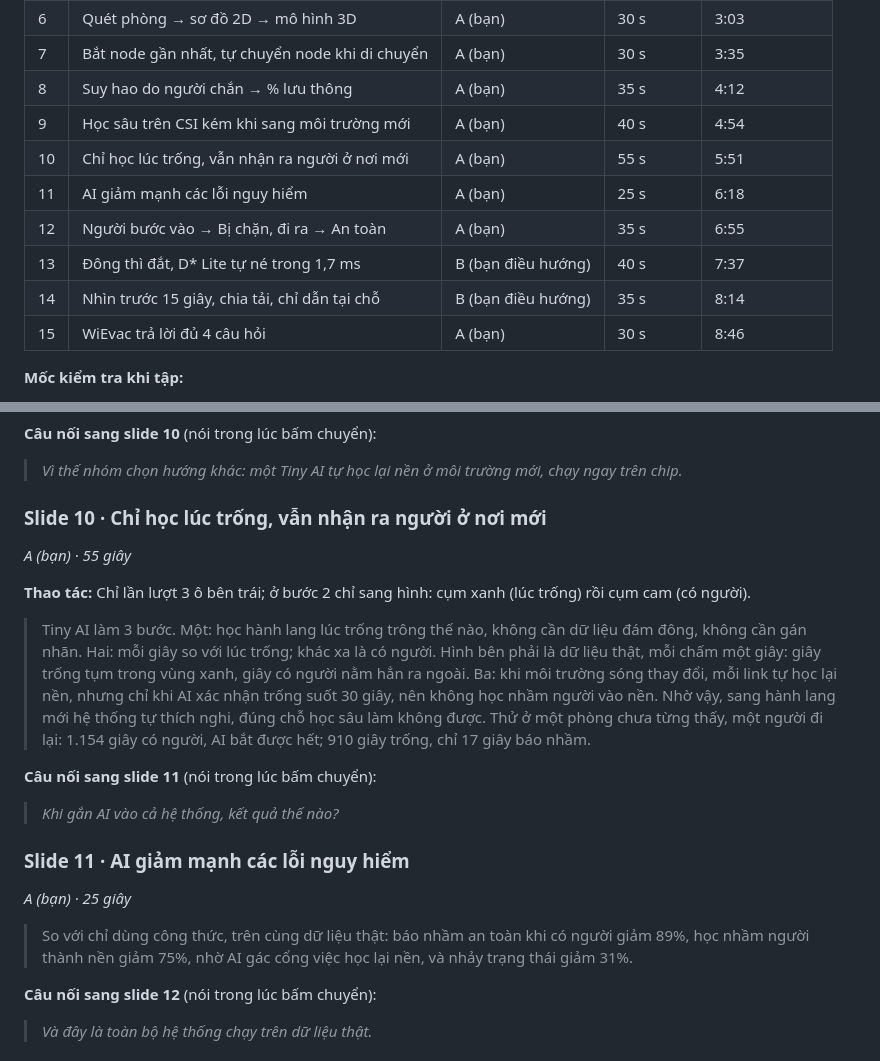
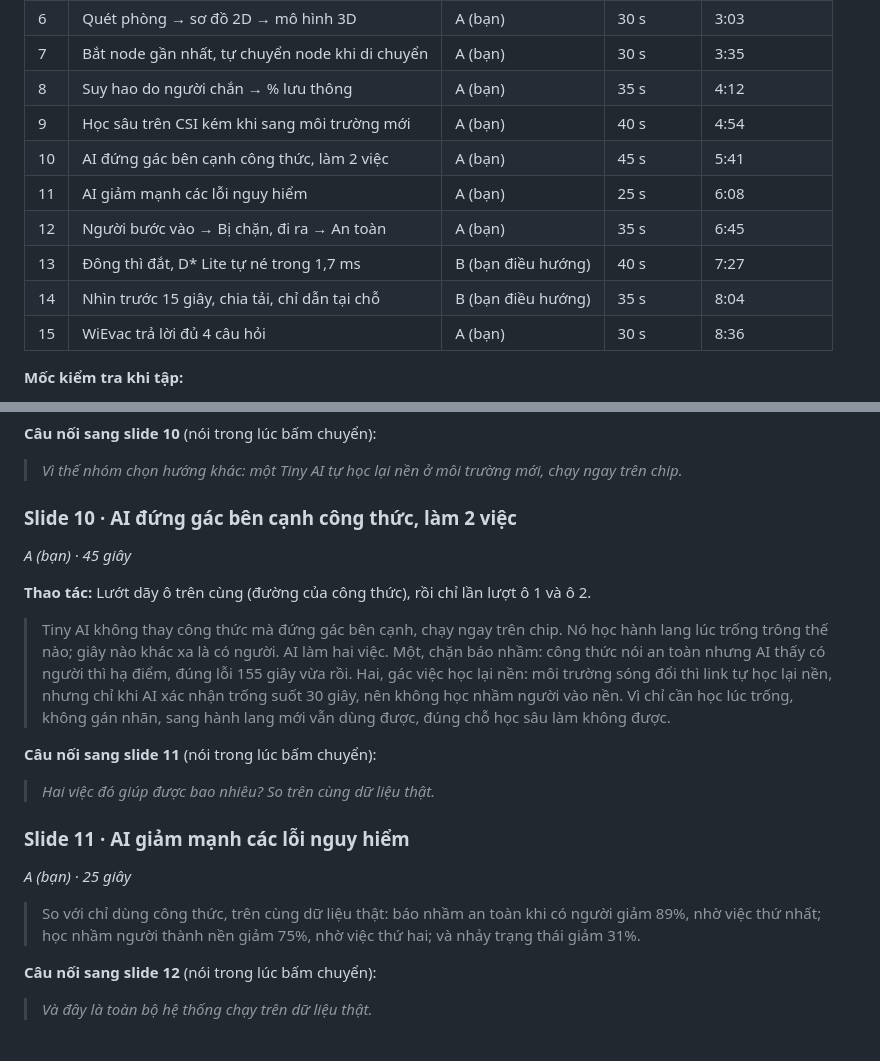
Before and after one commit to phamtridung10112005-stack/WiEvac_Final, a Markdown page: KICH_BAN_THUYET_TRINH.md, 2 parts joined by grey strips. Rendered like a GitHub page.

Commit message:
Present Tiny AI on slide 10 as the two jobs it does beside the formula.
Co-Authored-By: Claude Opus 5.5 <noreply@anthropic.com>

```diff
--- a/KICH_BAN_THUYET_TRINH.md
+++ b/KICH_BAN_THUYET_TRINH.md
@@ -19,12 +19,12 @@ Deck: https://claude.ai/artifact/JeStEMJ2y2zoN6uug1sBYB (15 slide). Lời nói v
 | 7 | Bắt node gần nhất, tự chuyển node khi di chuyển | A (bạn) | 30 s | 3:35 |
 | 8 | Suy hao do người chắn → % lưu thông | A (bạn) | 35 s | 4:12 |
 | 9 | Học sâu trên CSI kém khi sang môi trường mới | A (bạn) | 40 s | 4:54 |
-| 10 | Chỉ học lúc trống, vẫn nhận ra người ở nơi mới | A (bạn) | 55 s | 5:51 |
-| 11 | AI giảm mạnh các lỗi nguy hiểm | A (bạn) | 25 s | 6:18 |
-| 12 | Người bước vào → Bị chặn, đi ra → An toàn | A (bạn) | 35 s | 6:55 |
-| 13 | Đông thì đắt, D* Lite tự né trong 1,7 ms | B (bạn điều hướng) | 40 s | 7:37 |
-| 14 | Nhìn trước 15 giây, chia tải, chỉ dẫn tại chỗ | B (bạn điều hướng) | 35 s | 8:14 |
-| 15 | WiEvac trả lời đủ 4 câu hỏi | A (bạn) | 30 s | 8:46 |
+| 10 | AI đứng gác bên cạnh công thức, làm 2 việc | A (bạn) | 45 s | 5:41 |
+| 11 | AI giảm mạnh các lỗi nguy hiểm | A (bạn) | 25 s | 6:08 |
+| 12 | Người bước vào → Bị chặn, đi ra → An toàn | A (bạn) | 35 s | 6:45 |
+| 13 | Đông thì đắt, D* Lite tự né trong 1,7 ms | B (bạn điều hướng) | 40 s | 7:27 |
+| 14 | Nhìn trước 15 giây, chia tải, chỉ dẫn tại chỗ | B (bạn điều hướng) | 35 s | 8:04 |
+| 15 | WiEvac trả lời đủ 4 câu hỏi | A (bạn) | 30 s | 8:36 |
 
 **Mốc kiểm tra khi tập:**
 - Hết slide 5: **2:31**.
@@ -135,23 +135,23 @@ Chậm quá 20 giây ở một mốc thì áp dụng ngay mục "Nếu bị ch
 
 > *Vì thế nhóm chọn hướng khác: một Tiny AI tự học lại nền ở môi trường mới, chạy ngay trên chip.*
 
-### Slide 10 · Chỉ học lúc trống, vẫn nhận ra người ở nơi mới
+### Slide 10 · AI đứng gác bên cạnh công thức, làm 2 việc
 
-*A (bạn) · 55 giây*
+*A (bạn) · 45 giây*
 
-**Thao tác:** Chỉ lần lượt 3 ô bên trái; ở bước 2 chỉ sang hình: cụm xanh (lúc trống) rồi cụm cam (có người).
+**Thao tác:** Lướt dãy ô trên cùng (đường của công thức), rồi chỉ lần lượt ô 1 và ô 2.
 
-> Tiny AI làm 3 bước. Một: học hành lang lúc trống trông thế nào, không cần dữ liệu đám đông, không cần gán nhãn. Hai: mỗi giây so với lúc trống; khác xa là có người. Hình bên phải là dữ liệu thật, mỗi chấm một giây: giây trống tụm trong vùng xanh, giây có người nằm hẳn ra ngoài. Ba: khi môi trường sóng thay đổi, mỗi link tự học lại nền, nhưng chỉ khi AI xác nhận trống suốt 30 giây, nên không học nhầm người vào nền. Nhờ vậy, sang hành lang mới hệ thống tự thích nghi, đúng chỗ học sâu làm không được. Thử ở một phòng chưa từng thấy, một người đi lại: 1.154 giây có người, AI bắt được hết; 910 giây trống, chỉ 17 giây báo nhầm.
+> Tiny AI không thay công thức mà đứng gác bên cạnh, chạy ngay trên chip. Nó học hành lang lúc trống trông thế nào; giây nào khác xa là có người. AI làm hai việc. Một, chặn báo nhầm: công thức nói an toàn nhưng AI thấy có người thì hạ điểm, đúng lỗi 155 giây vừa rồi. Hai, gác việc học lại nền: môi trường sóng đổi thì link tự học lại nền, nhưng chỉ khi AI xác nhận trống suốt 30 giây, nên không học nhầm người vào nền. Vì chỉ cần học lúc trống, không gán nhãn, sang hành lang mới vẫn dùng được, đúng chỗ học sâu làm không được.
 
 **Câu nối sang slide 11** (nói trong lúc bấm chuyển):
 
-> *Khi gắn AI vào cả hệ thống, kết quả thế nào?*
+> *Hai việc đó giúp được bao nhiêu? So trên cùng dữ liệu thật.*
 
 ### Slide 11 · AI giảm mạnh các lỗi nguy hiểm
 
 *A (bạn) · 25 giây*
 
-> So với chỉ dùng công thức, trên cùng dữ liệu thật: báo nhầm an toàn khi có người giảm 89%, học nhầm người thành nền giảm 75%, nhờ AI gác cổng việc học lại nền, và nhảy trạng thái giảm 31%.
+> So với chỉ dùng công thức, trên cùng dữ liệu thật: báo nhầm an toàn khi có người giảm 89%, nhờ việc thứ nhất; học nhầm người thành nền giảm 75%, nhờ việc thứ hai; và nhảy trạng thái giảm 31%.
 
 **Câu nối sang slide 12** (nói trong lúc bấm chuyển):
 
```
Also changed, not shown: other parts of KICH_BAN_THUYET_TRINH.md (+3 -3 lines).
